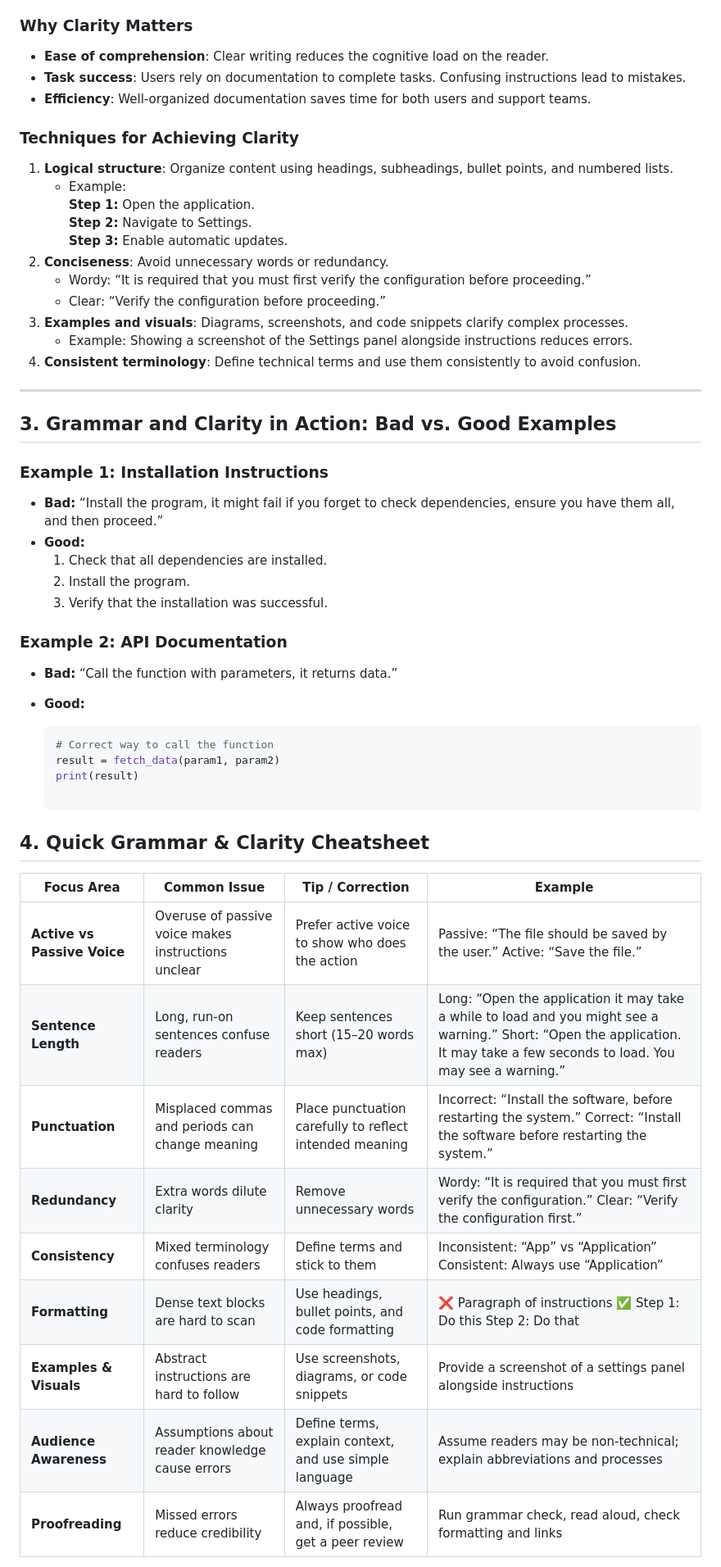
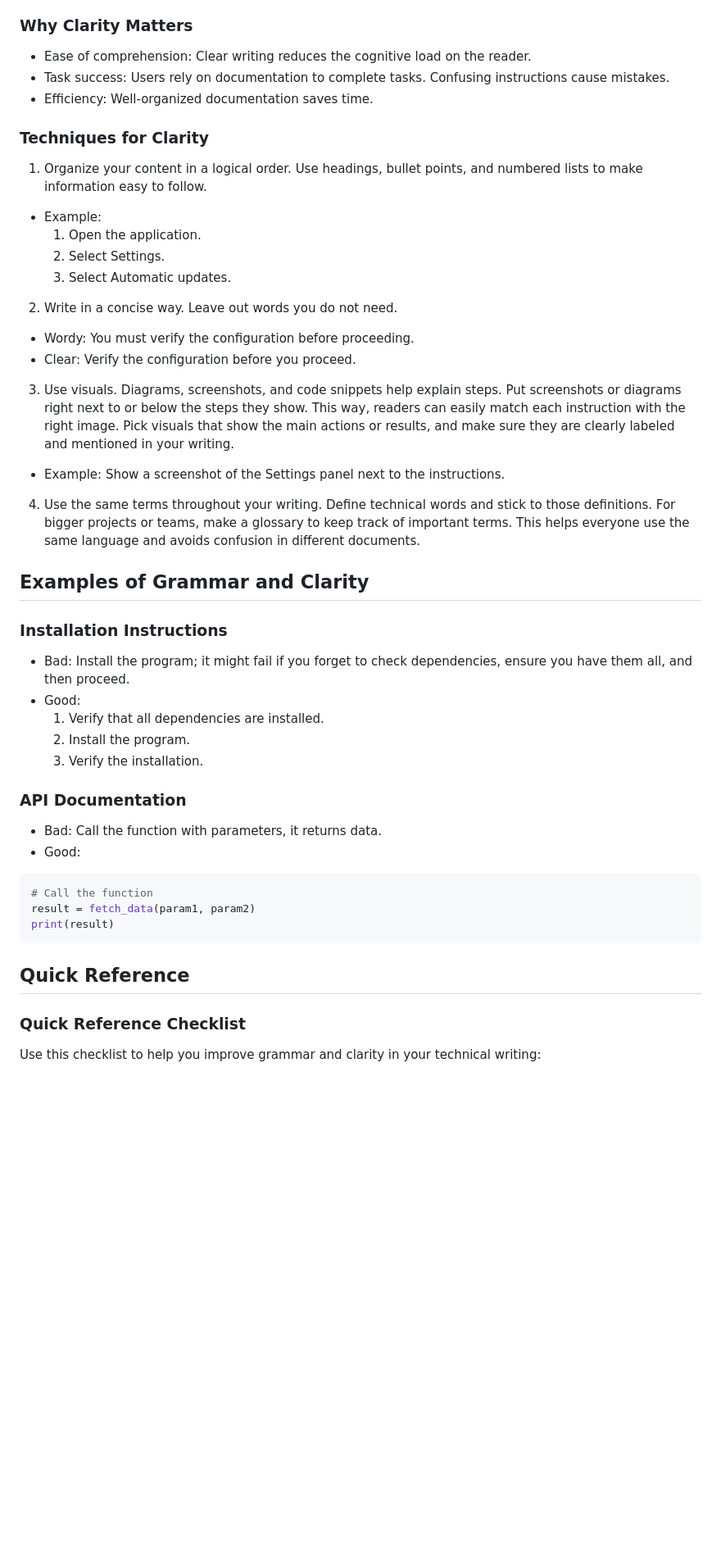
Before and after one commit to snehap16/awesome-tech-writing, a Markdown page: General-Tech-Writing/Grammar_and_Clarity.md, the part around one of its changes. Shown at 82% size. Rendered like a GitHub page; blank space fills up the shorter version.

````diff
--- a/General-Tech-Writing/Grammar_and_Clarity.md
+++ b/General-Tech-Writing/Grammar_and_Clarity.md
@@ -49,57 +74,48 @@ Clarity is about **structuring information so that readers can understand and ac
 
 ### Why Clarity Matters
 
-- **Ease of comprehension**: Clear writing reduces the cognitive load on the reader.
-- **Task success**: Users rely on documentation to complete tasks. Confusing instructions lead to mistakes.
-- **Efficiency**: Well-organized documentation saves time for both users and support teams.
+* Ease of comprehension: Clear writing reduces the cognitive load on the reader.
+* Task success: Users rely on documentation to complete tasks. Confusing instructions cause mistakes.
+* Efficiency: Well-organized documentation saves time.
 
-### Techniques for Achieving Clarity
+### Techniques for Clarity
 
-1. **Logical structure**: Organize content using headings, subheadings, bullet points, and numbered lists.
-   - Example:
-     **Step 1:** Open the application.
-     **Step 2:** Navigate to Settings.
-     **Step 3:** Enable automatic updates.
-2. **Conciseness**: Avoid unnecessary words or redundancy.
-   - Wordy: “It is required that you must first verify the configuration before proceeding.”
-   - Clear: “Verify the configuration before proceeding.”
-3. **Examples and visuals**: Diagrams, screenshots, and code snippets clarify complex processes.
-   - Example: Showing a screenshot of the Settings panel alongside instructions reduces errors.
-4. **Consistent terminology**: Define technical terms and use them consistently to avoid confusion.
+1. Organize your content in a logical order. Use headings, bullet points, and numbered lists to make information easy to follow.
+  * Example:
+    1. Open the application.
+    2. Select Settings.
+    3. Select Automatic updates.
+2. Write in a concise way. Leave out words you do not need.
+  * Wordy: You must verify the configuration before proceeding.
+  * Clear: Verify the configuration before you proceed.
+3. Use visuals. Diagrams, screenshots, and code snippets help explain steps. Put screenshots or diagrams right next to or below the steps they show. This way, readers can easily match each instruction with the right image. Pick visuals that show the main actions or results, and make sure they are clearly labeled and mentioned in your writing.
+  * Example: Show a screenshot of the Settings panel next to the instructions.
+4. Use the same terms throughout your writing. Define technical words and stick to those definitions. For bigger projects or teams, make a glossary to keep track of important terms. This helps everyone use the same language and avoids confusion in different documents.
 
----
+## Examples of Grammar and Clarity
 
-## 3. Grammar and Clarity in Action: Bad vs. Good Examples
+### Installation Instructions
 
-### Example 1: Installation Instructions
+* Bad: Install the program; it might fail if you forget to check dependencies, ensure you have them all, and then proceed.
+* Good:
+  1. Verify that all dependencies are installed.
+  2. Install the program.
+  3. Verify the installation.
 
-- **Bad:** “Install the program, it might fail if you forget to check dependencies, ensure you have them all, and then proceed.”
-- **Good:**
-  1. Check that all dependencies are installed.
-  2. Install the program.
-  3. Verify that the installation was successful.
+### API Documentation
 
-### Example 2: API Documentation
+* Bad: Call the function with parameters, it returns data.
+* Good:
 
-- **Bad:** “Call the function with parameters, it returns data.”
-- **Good:**
+```python
+# Call the function
+result = fetch_data(param1, param2)
+print(result)
+```
 
-  ```python
-  # Correct way to call the function
-  result = fetch_data(param1, param2)
-  print(result)
+## Quick Reference
 
-## 4. Quick Grammar & Clarity Cheatsheet
+### Quick Reference Checklist
 
-| Focus Area | Common Issue | Tip / Correction | Example |
-|------------|-------------|-----------------|---------|
-| **Active vs Passive Voice** | Overuse of passive voice makes instructions unclear | Prefer active voice to show who does the action | Passive: “The file should be saved by the user.”  Active: “Save the file.” |
-| **Sentence Length** | Long, run-on sentences confuse readers | Keep sentences short (15–20 words max) | Long: “Open the application it may take a while to load and you might see a warning.”  Short: “Open the application. It may take a few seconds to load. You may see a warning.” |
-| **Punctuation** | Misplaced commas and periods can change meaning | Place punctuation carefully to reflect intended meaning | Incorrect: “Install the software, before restarting the system.”  Correct: “Install the software before restarting the system.” |
-| **Redundancy** | Extra words dilute clarity | Remove unnecessary words | Wordy: “It is required that you must first verify the configuration.”  Clear: “Verify the configuration first.” |
-| **Consistency** | Mixed terminology confuses readers | Define terms and stick to them | Inconsistent: “App” vs “Application” Consistent: Always use “Application” |
-| **Formatting** | Dense text blocks are hard to scan | Use headings, bullet points, and code formatting | ❌ Paragraph of instructions  ✅ Step 1: Do this  Step 2: Do that |
-| **Examples & Visuals** | Abstract instructions are hard to follow | Use screenshots, diagrams, or code snippets | Provide a screenshot of a settings panel alongside instructions |
-| **Audience Awareness** | Assumptions about reader knowledge cause errors | Define terms, explain context, and use simple language | Assume readers may be non-technical; explain abbreviations and processes |
-| **Proofreading** | Missed errors reduce credibility | Always proofread and, if possible, get a peer review | Run grammar check, read aloud, check formatting and links |
+Use this checklist to help you improve grammar and clarity in your technical writing:
 
````
Also changed, not shown: other parts of General-Tech-Writing/Grammar_and_Clarity.md (+75 -32 lines).
